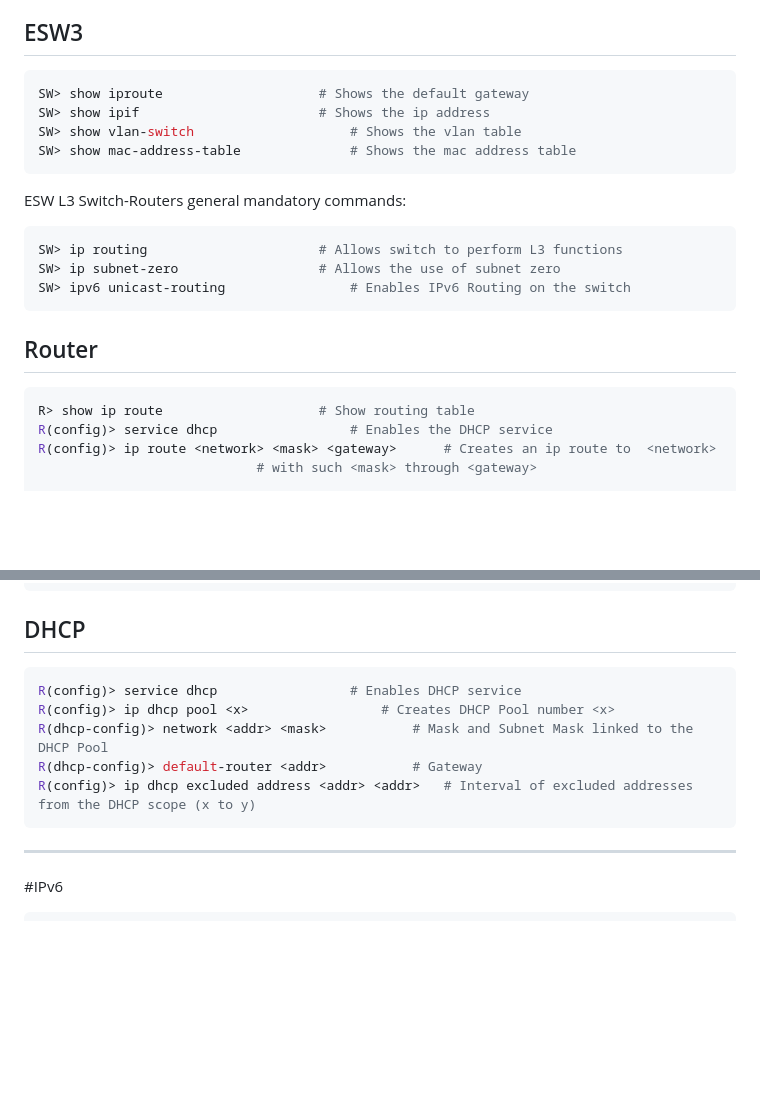
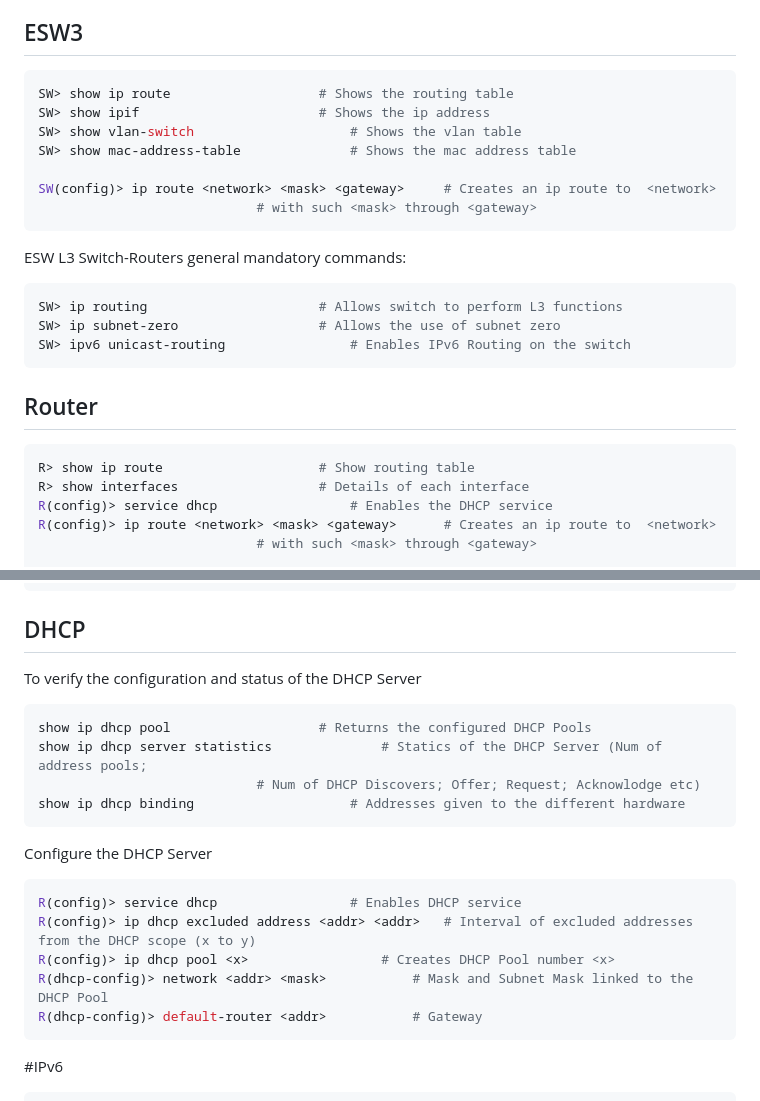
Before and after one commit to tfdmendes/rc1-project, a Markdown page: Readme.md, 2 parts joined by grey strips. GitHub-like rendering; blank space fills up the shorter version.

````diff
--- a/Readme.md
+++ b/Readme.md
@@ -17,10 +17,13 @@
 
 ## ESW3 <a name="esw3"></a>
 ```sh
-SW> show iproute					# Shows the default gateway
+SW> show ip route					# Shows the routing table
 SW> show ipif						# Shows the ip address
 SW> show vlan-switch					# Shows the vlan table
 SW> show mac-address-table				# Shows the mac address table
+
+SW(config)> ip route <network> <mask> <gateway>		# Creates an ip route to  <network>
+							# with such <mask> through <gateway>
 ```
 ESW L3 Switch-Routers general mandatory commands:
 ```sh
@@ -32,6 +35,7 @@ SW> ipv6 unicast-routing 				# Enables IPv6 Routing on the switch
 ## Router <a name="router"></a>
 ```sh
 R> show ip route 					# Show routing table
+R> show interfaces 					# Details of each interface
 R(config)> service dhcp 				# Enables the DHCP service
 R(config)> ip route <network> <mask> <gateway>		# Creates an ip route to  <network>
 							# with such <mask> through <gateway>
@@ -102,14 +106,22 @@ R> end 							# Exit current configuration
 
 
 ## DHCP<a name="dhcp"/></a>
+To verify the configuration and status of the DHCP Server
+```sh
+show ip dhcp pool 					# Returns the configured DHCP Pools
+show ip dhcp server statistics 				# Statics of the DHCP Server (Num of address pools;
+							# Num of DHCP Discovers; Offer;	Request; Acknowlodge etc)
+show ip dhcp binding 					# Addresses given to the different hardware
+```
+Configure the DHCP Server
 ```sh
 R(config)> service dhcp 				# Enables DHCP service
+R(config)> ip dhcp excluded address <addr> <addr> 	# Interval of excluded addresses from the DHCP scope (x to y)
 R(config)> ip dhcp pool <x> 				# Creates DHCP Pool number <x>
 R(dhcp-config)> network <addr> <mask>			# Mask and Subnet Mask linked to the DHCP Pool
 R(dhcp-config)> default-router <addr> 			# Gateway
-R(config)> ip dhcp excluded address <addr> <addr> 	# Interval of excluded addresses from the DHCP scope (x to y)
 ```
----
+
 #IPv6 	<a name="ipv6"></a>
 
 ```sh
````
